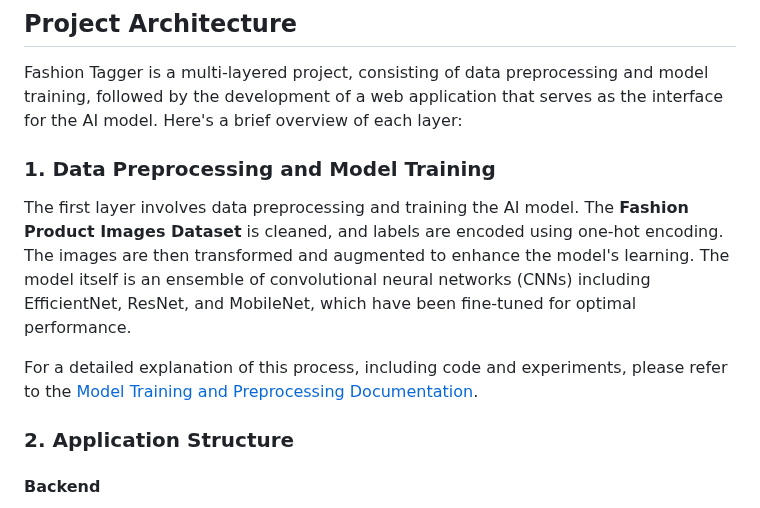
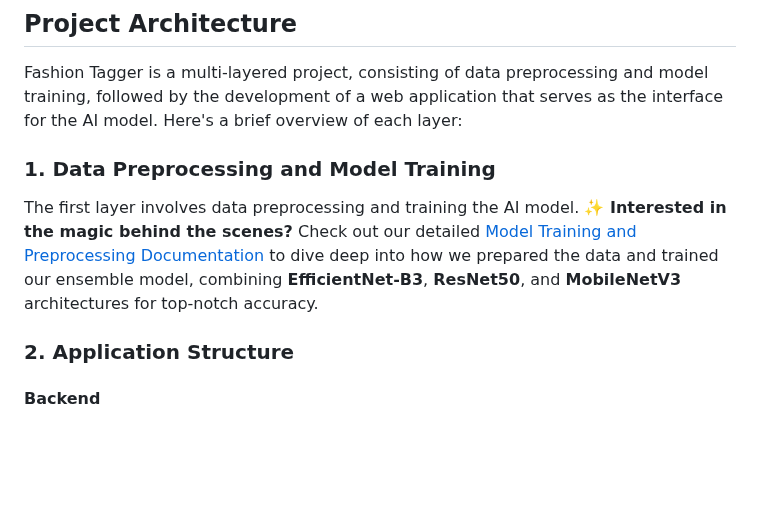
Before and after one commit to MahanVeisi8/FashionTagger, a Markdown page: README.md, the part around the change. Drawn GitHub-style; blank space fills up the shorter version.

```diff
--- a/README.md
+++ b/README.md
@@ -39,10 +39,10 @@ Once the application is running, you can access it via your web browser at `http
 
 Fashion Tagger is a multi-layered project, consisting of data preprocessing and model training, followed by the development of a web application that serves as the interface for the AI model. Here's a brief overview of each layer:
 
+
+
 ### **1. Data Preprocessing and Model Training**
-The first layer involves data preprocessing and training the AI model. The **Fashion Product Images Dataset** is cleaned, and labels are encoded using one-hot encoding. The images are then transformed and augmented to enhance the model's learning. The model itself is an ensemble of convolutional neural networks (CNNs) including EfficientNet, ResNet, and MobileNet, which have been fine-tuned for optimal performance.
-
-For a detailed explanation of this process, including code and experiments, please refer to the [Model Training and Preprocessing Documentation](link-to-detailed-training-readme).
+The first layer involves data preprocessing and training the AI model. **✨ Interested in the magic behind the scenes?** Check out our detailed [Model Training and Preprocessing Documentation](preprocessing_and_training) to dive deep into how we prepared the data and trained our ensemble model, combining **EfficientNet-B3**, **ResNet50**, and **MobileNetV3** architectures for top-notch accuracy.
 
 ### **2. Application Structure**
 
```
